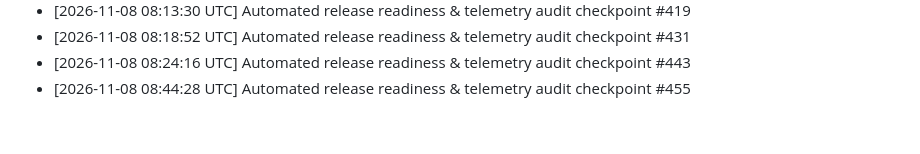
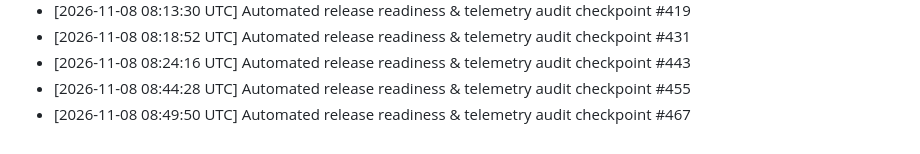
Before and after one commit to tracolerd/Farhan-Shahriar-s-Portfolio, a Markdown page: docs/MAINTENANCE.md, the part around the change. GitHub-like rendering.

Commit message:
docs: record release audit checkpoint #467 [skip ci]
Co-authored-by: Noushin Saadaf <noushinsaadaf2003@gmail.com>

```diff
--- a/docs/MAINTENANCE.md
+++ b/docs/MAINTENANCE.md
@@ -36,3 +36,4 @@
 - [2026-11-08 08:18:52 UTC] Automated release readiness & telemetry audit checkpoint #431
 - [2026-11-08 08:24:16 UTC] Automated release readiness & telemetry audit checkpoint #443
 - [2026-11-08 08:44:28 UTC] Automated release readiness & telemetry audit checkpoint #455
+- [2026-11-08 08:49:50 UTC] Automated release readiness & telemetry audit checkpoint #467
```
